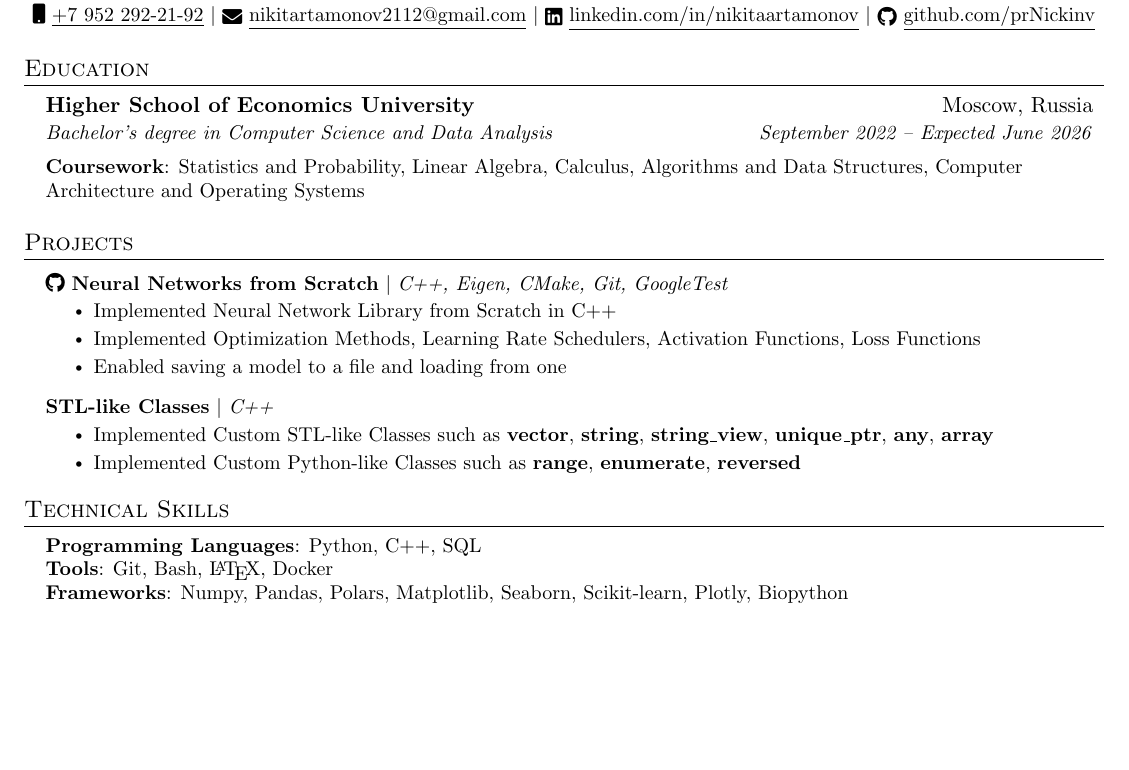
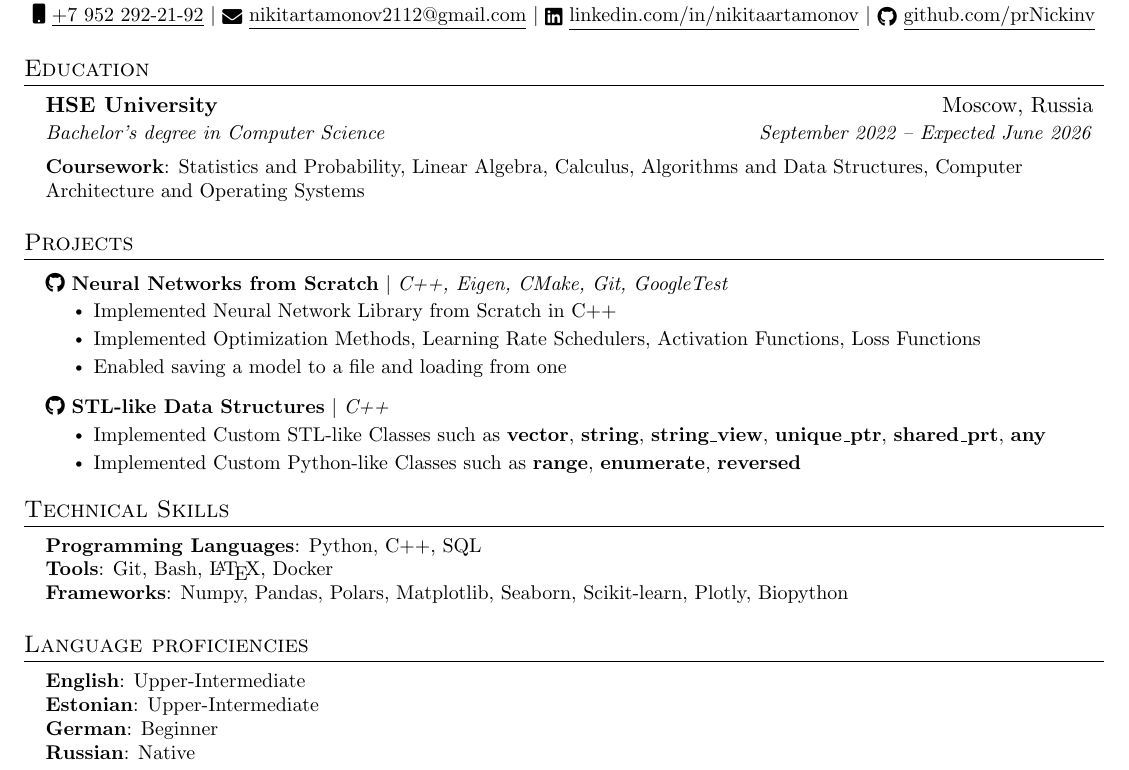
Before and after one commit to prNickinv/cv, a LaTeX CV (cv/resume.tex): part of the page, cut so that both start at the same text, the shorter picture padded with empty space. Compiled offline with pdfLaTeX.

Commit message:
Update resume.tex

```diff
--- a/cv/resume.tex
+++ b/cv/resume.tex
@@ -127,8 +127,8 @@
 \section{Education}
   \resumeSubHeadingListStart
     \resumeSubheading
-      {Higher School of Economics University }{Moscow, Russia}
-      {Bachelor’s degree in Computer Science and Data Analysis}{September 2022 -- Expected June 2026}
+      {HSE University }{Moscow, Russia}
+      {Bachelor’s degree in Computer Science}{September 2022 -- Expected June 2026}
   \resumeSubHeadingListEnd
 
    \begin{itemize}[leftmargin=0.15in, label={}]
@@ -202,18 +202,18 @@
 \section{Projects}
     \resumeSubHeadingListStart
       \resumeProjectHeading
-          {\faGithub\ \href{https://github.com/prNickinv/neural-network}{\textbf{Neural Networks from Scratch}} $|$ \emph{C++, Eigen, CMake, Git, GoogleTest}}{}
+          {\href{https://github.com/prNickinv/neural-network}{\faGithub\ \textbf{Neural Networks from Scratch}} $|$ \emph{C++, Eigen, CMake, Git, GoogleTest}}{}
           \resumeItemListStart
             \resumeItem{Implemented Neural Network Library from Scratch in C++}
             \resumeItem{Implemented Optimization Methods, Learning Rate Schedulers, Activation Functions, Loss Functions}
             \resumeItem{Enabled saving a model to a file and loading from one}
           \resumeItemListEnd
 
-      \resumeProjectHeading{\textbf{STL-like Classes} $|$ \emph{C++}}{}
+      \resumeProjectHeading{\href{https://github.com/prNickinv/cpp-data-structures}{\faGithub\ \textbf{STL-like Data Structures}} $|$ \emph{C++}}{}
           \resumeItemListStart
             \resumeItem{Implemented Custom STL-like Classes such as \textbf{vector},
-            \textbf{string}, \textbf{string\_view}, \textbf{unique\_ptr},
-            \textbf{any}, \textbf{array}}
+            \textbf{string}, \textbf{string\_view}, \textbf{unique\_ptr}, \textbf{shared\_prt},
+            \textbf{any}}
             \resumeItem{Implemented Custom Python-like Classes such as \textbf{range}, \textbf{enumerate}, \textbf{reversed}}
           \resumeItemListEnd
     \resumeSubHeadingListEnd
@@ -233,15 +233,15 @@
 
 
 %-----------LANGUAGES-----------
-% \section{Language proficiencies}
-%  \begin{itemize}[leftmargin=0.15in, label={}]
-%     \small{\item{
-%      \textbf{English}{: Upper-Intermediate} \\
-%      \textbf{Estonian}{: Upper-Intermediate} \\
-%      \textbf{German}{: Beginner} \\
-%      \textbf{Russian}{: Native} \\
-%     }}
-%  \end{itemize}
+\section{Language proficiencies}
+ \begin{itemize}[leftmargin=0.15in, label={}]
+    \small{\item{
+     \textbf{English}{: Upper-Intermediate} \\
+     \textbf{Estonian}{: Upper-Intermediate} \\
+     \textbf{German}{: Beginner} \\
+     \textbf{Russian}{: Native} \\
+    }}
+ \end{itemize}
 
 
 %-------------------------------------------
```
